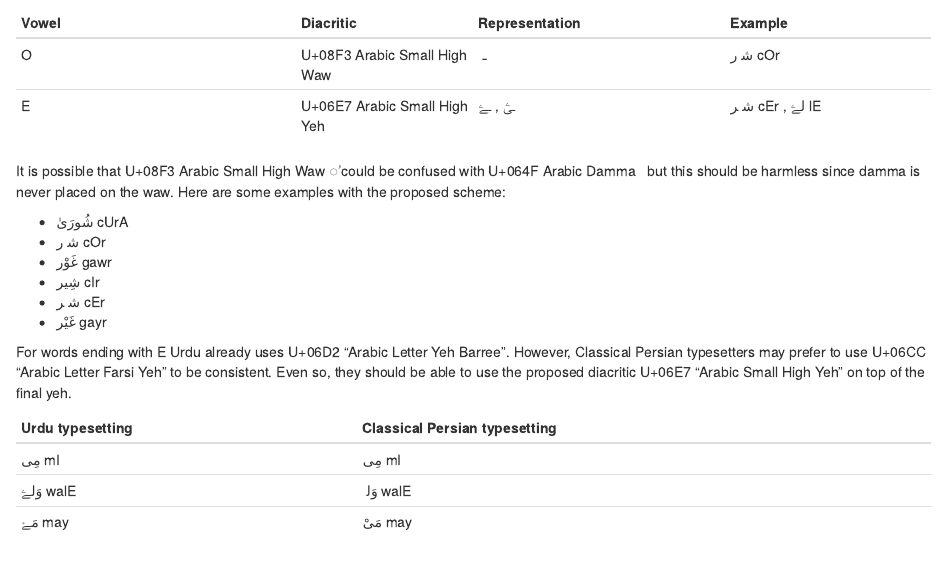
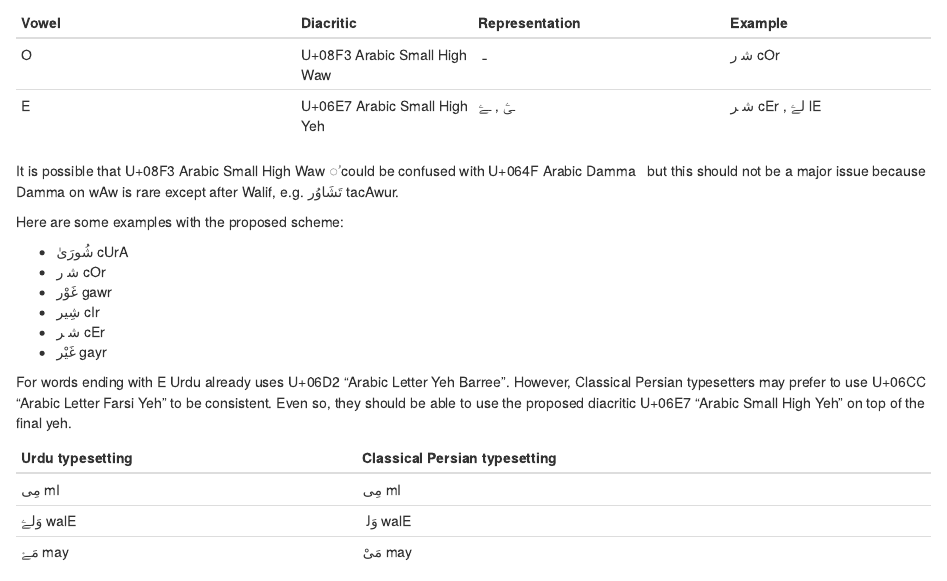
Before and after one commit to adamiturabi/urdu-diacritcs, an R Markdown document (index.Rmd): the page in a window 1100 px wide, from 1010 px down. Rendered offline with R 4.5, knitr and Pandoc, with nearby package versions; drawn as R Markdown's standard HTML page in place of the format the file asks for.

Commit message:
fixed note on high waw/damma confusion

```diff
--- a/index.Rmd
+++ b/index.Rmd
@@ -75,7 +75,9 @@ U+06E7 "Arabic Small High Yeh" as diacritics to represent the above two vowels d
 |[O]{.trn}  |U+08F3 Arabic Small High Waw |[ـوࣳ]{.ar}  | [شوࣳر]{.ar} [cOr]{.trn}|
 |[E]{.trn}  |U+06E7 Arabic Small High Yeh |[ـیۧ]{.ar} , [ـےۧ]{.ar}  | [شیۧر]{.ar} [cEr]{.trn} , [لےۧ]{.ar} [lE]{.trn}|
 
-It is possible that U+08F3 Arabic Small High Waw [◌ࣳ]{.ar} could be confused with U+064F Arabic Damma [◌ُ]{.ar} but this should be harmless since damma is never placed on the waw. Here are some examples with the proposed scheme:
+It is possible that U+08F3 Arabic Small High Waw [◌ࣳ]{.ar} could be confused with U+064F Arabic Damma [◌ُ]{.ar} but this should not be a major issue because [Damma]{.trn} on [wAw]{.trn} is rare except after [Walif]{.trn}, e.g. [تَشَاوُر]{.ar} [tacAwur]{.trn}.
+
+Here are some examples with the proposed scheme:
 
 + [شُورَیٰ]{.ar} [cUrA]{.trn}
 + [شوࣳر]{.ar} [cOr]{.trn}
```
Also changed, not shown: 1 other file.
